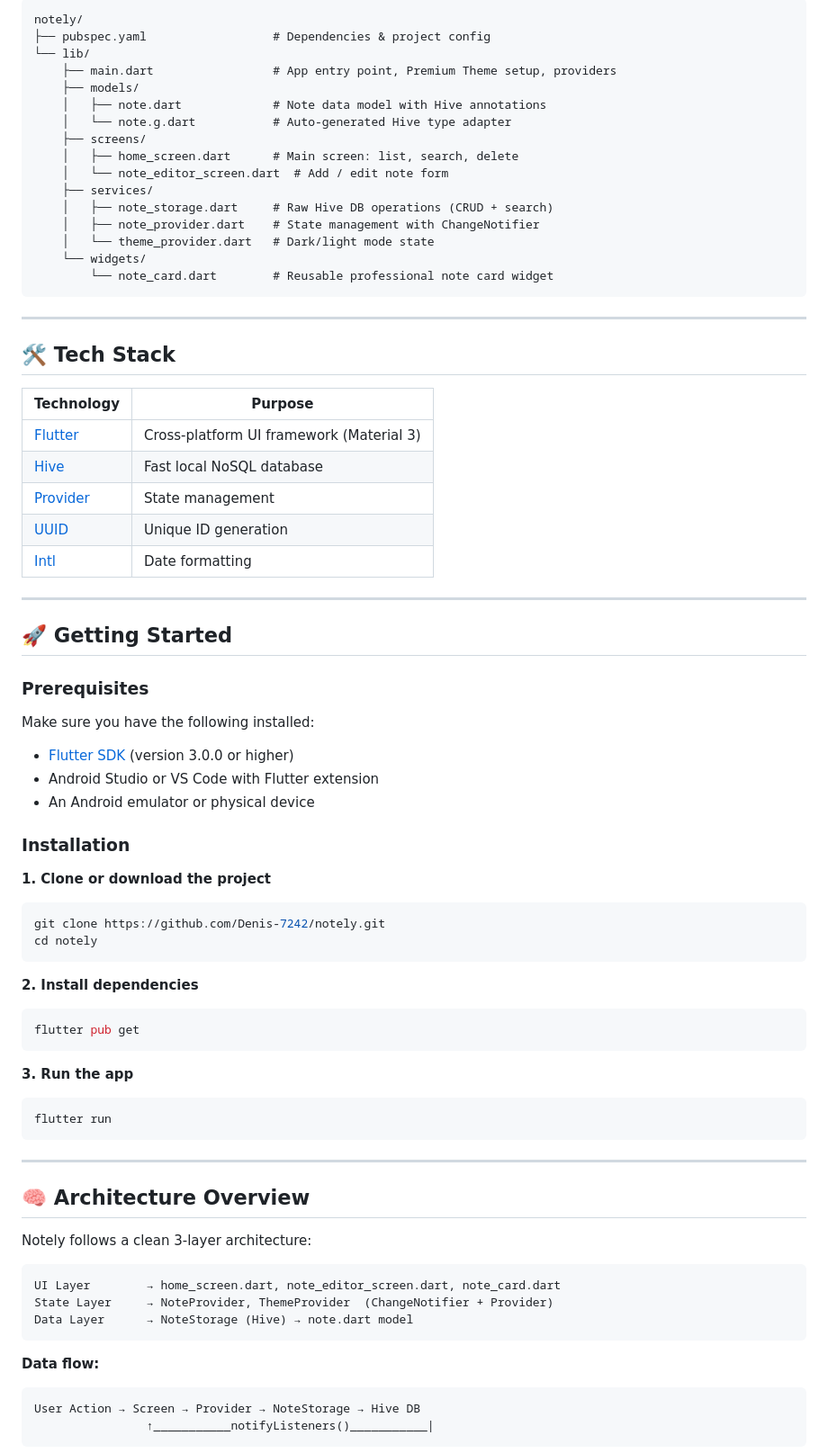
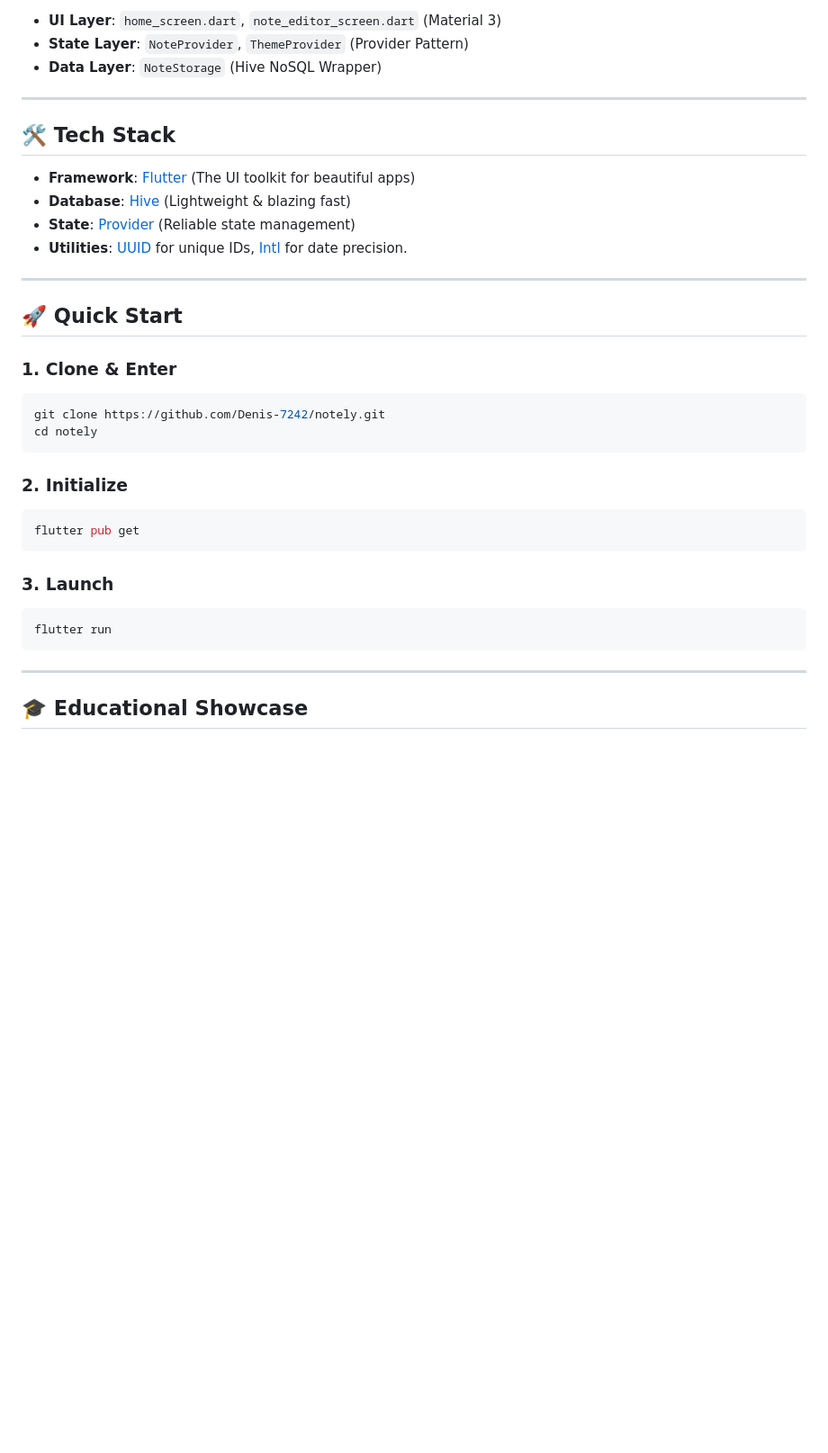
Before and after one commit to Denis-7242/notely, a Markdown page: README.md, the part around one of its changes. Shown at 90% size. Drawn GitHub-style; blank space fills up the shorter version.

Commit message:
style: Revise README for improved structure and clarity, enhancing visual appeal and feature descriptions

````diff
--- a/README.md
+++ b/README.md
@@ -36,83 +61,39 @@ A professional, modern Flutter mobile application for creating, managing, and se
 ```
-notely/
-├── pubspec.yaml                  # Dependencies & project config
-└── lib/
-    ├── main.dart                 # App entry point, Premium Theme setup, providers
-    ├── models/
-    │   ├── note.dart             # Note data model with Hive annotations
-    │   └── note.g.dart           # Auto-generated Hive type adapter
-    ├── screens/
-    │   ├── home_screen.dart      # Main screen: list, search, delete
-    │   └── note_editor_screen.dart  # Add / edit note form
-    ├── services/
-    │   ├── note_storage.dart     # Raw Hive DB operations (CRUD + search)
-    │   ├── note_provider.dart    # State management with ChangeNotifier
-    │   └── theme_provider.dart   # Dark/light mode state
-    └── widgets/
-        └── note_card.dart        # Reusable professional note card widget
-```
+
+- **UI Layer**: `home_screen.dart`, `note_editor_screen.dart` (Material 3)
+- **State Layer**: `NoteProvider`, `ThemeProvider` (Provider Pattern)
+- **Data Layer**: `NoteStorage` (Hive NoSQL Wrapper)
 
 ---
 
 ## 🛠️ Tech Stack
 
-| Technology | Purpose |
-|---|---|
-| [Flutter](https://flutter.dev) | Cross-platform UI framework (Material 3) |
-| [Hive](https://pub.dev/packages/hive_flutter) | Fast local NoSQL database |
-| [Provider](https://pub.dev/packages/provider) | State management |
-| [UUID](https://pub.dev/packages/uuid) | Unique ID generation |
-| [Intl](https://pub.dev/packages/intl) | Date formatting |
+- **Framework**: [Flutter](https://flutter.dev) (The UI toolkit for beautiful apps)
+- **Database**: [Hive](https://pub.dev/packages/hive_flutter) (Lightweight & blazing fast)
+- **State**: [Provider](https://pub.dev/packages/provider) (Reliable state management)
+- **Utilities**: [UUID](https://pub.dev/packages/uuid) for unique IDs, [Intl](https://pub.dev/packages/intl) for date precision.
 
 ---
 
-## 🚀 Getting Started
+## 🚀 Quick Start
 
-### Prerequisites
-
-Make sure you have the following installed:
-
-- [Flutter SDK](https://docs.flutter.dev/get-started/install) (version 3.0.0 or higher)
-- Android Studio or VS Code with Flutter extension
-- An Android emulator or physical device
-
-### Installation
-
-**1. Clone or download the project**
-
+### 1. Clone & Enter
 ```bash
 git clone https://github.com/Denis-7242/notely.git
 cd notely
 ```
 
-**2. Install dependencies**
-
+### 2. Initialize
 ```bash
 flutter pub get
 ```
 
-**3. Run the app**
-
+### 3. Launch
 ```bash
 flutter run
 ```
 
 ---
 
-## 🧠 Architecture Overview
+## 🎓 Educational Showcase
 
-Notely follows a clean 3-layer architecture:
-
-```
-UI Layer        → home_screen.dart, note_editor_screen.dart, note_card.dart
-State Layer     → NoteProvider, ThemeProvider  (ChangeNotifier + Provider)
-Data Layer      → NoteStorage (Hive) → note.dart model
-```
-
-**Data flow:**
-
-```
-User Action → Screen → Provider → NoteStorage → Hive DB
-                ↑___________notifyListeners()___________|
-```
-
````
Also changed, not shown: other parts of README.md (+54 -52 lines).
